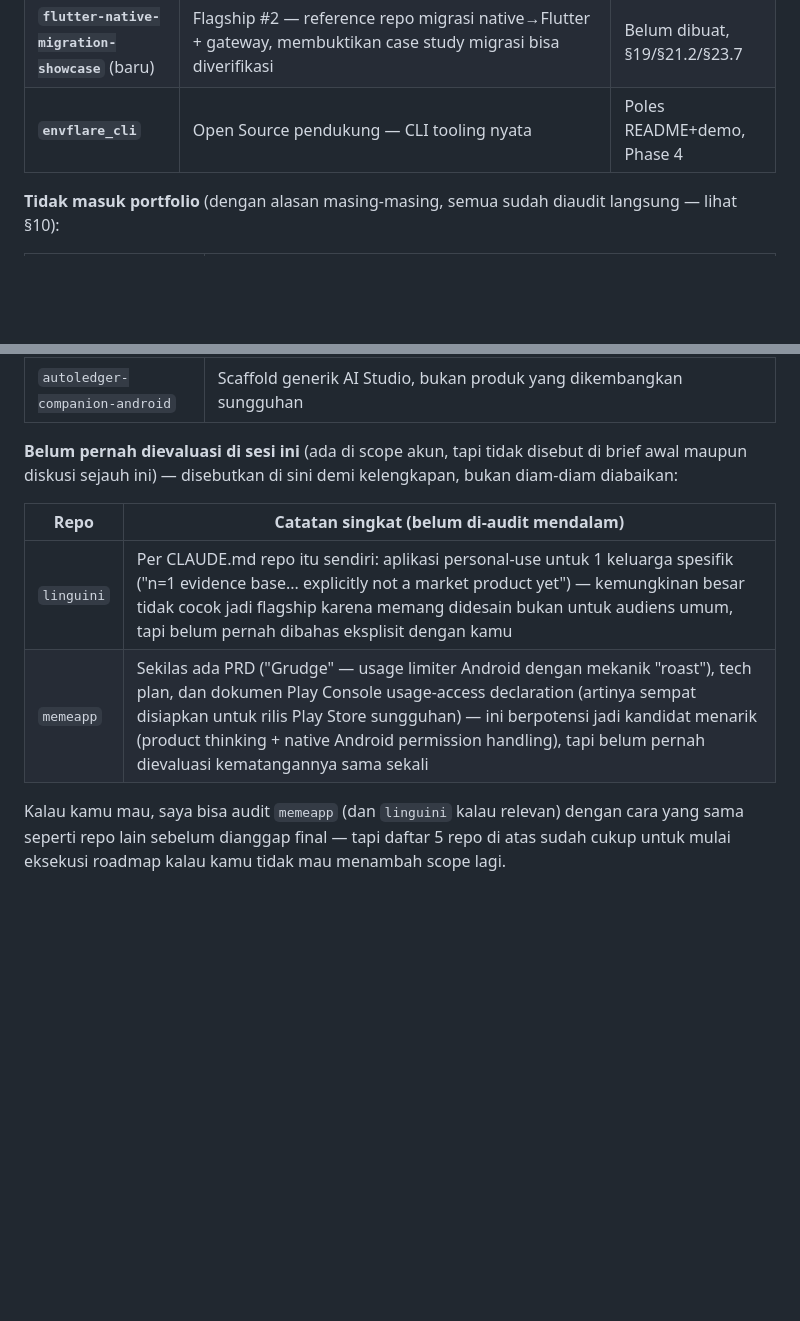
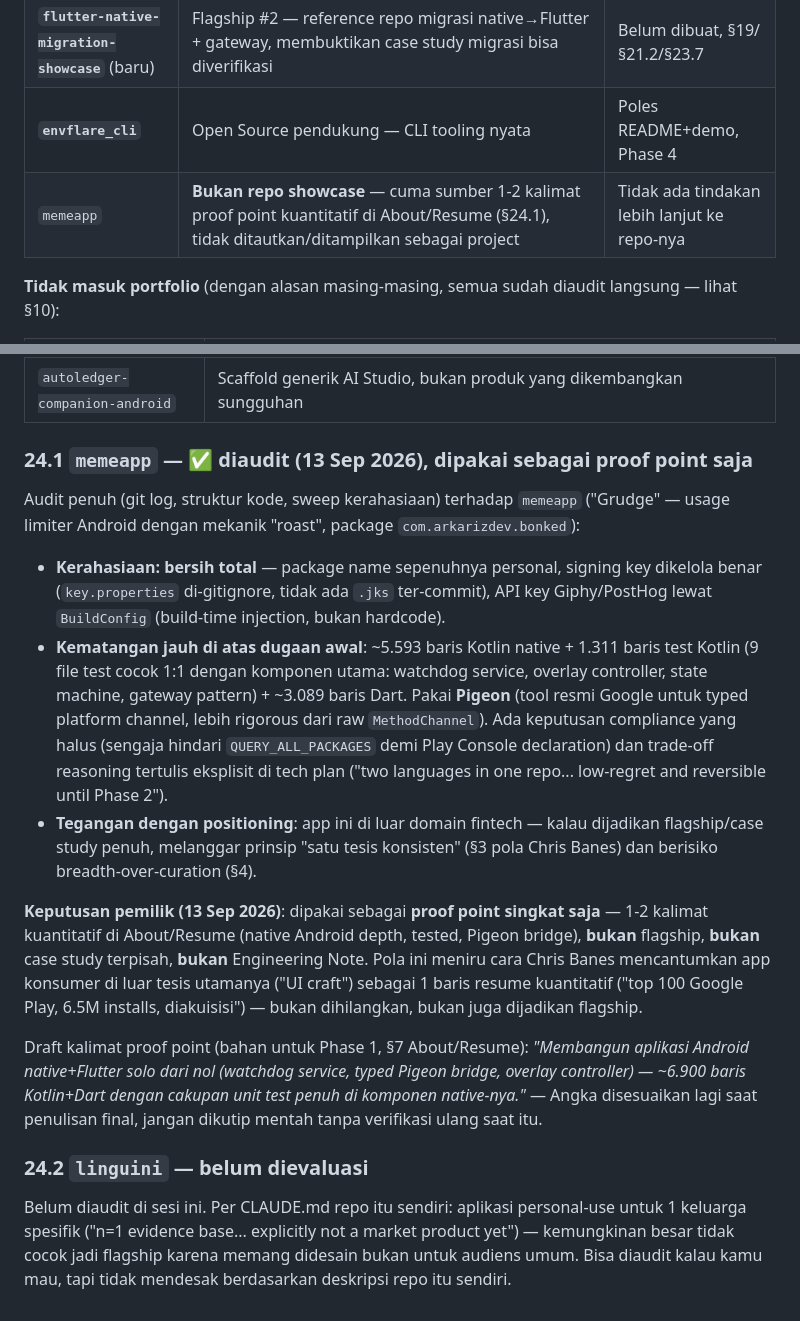
Before and after one commit to arkariz/arkariz-portofolio, a Markdown page: docs/PORTFOLIO_STRATEGY.md, 2 parts joined by grey strips. GitHub-like rendering; blank space fills up the shorter version.

Commit message:
docs: audit memeapp - dipakai sebagai proof point, bukan flagship
Audit penuh (git log, kode, sweep kerahasiaan) mengonfirmasi memeapp
("Grudge" usage limiter Android) bersih dari isu kerahasiaan dan jauh
lebih matang dari dugaan awal (~6900 baris Kotlin+Dart, native
watchdog service + Pigeon typed bridge + overlay controller, unit
test penuh di sisi native, trade-off reasoning tertulis eksplisit
di tech plan). Tapi domain-nya (attention/usage-limiter) di luar
tesis fintech yang sudah dikonfirmasi.

Keputusan pemilik: dipakai sebagai proof point kuantitatif singkat
di About/Resume saja (pola Chris Banes - app konsumer lain
dicantumkan 1 baris resume, bukan flagship terpisah), bukan case
study, bukan Engineering Note, bukan flagship ke-3. linguini tetap
belum dievaluasi (§24.2) - self-described sebagai app keluarga,
tidak mendesak untuk diaudit.

Co-Authored-By: Claude Sonnet 5 <noreply@anthropic.com>
Claude-Session: https://claude.ai/code/session_01UVQiWYWpsKTSKj7KzFUXqt

```diff
--- a/docs/PORTFOLIO_STRATEGY.md
+++ b/docs/PORTFOLIO_STRATEGY.md
@@ -573,6 +573,7 @@ Dengan keputusan #1-#7 (§20) semuanya selesai, ini daftar tunggal yang jadi ruj
 | **`advance-mobile-platform`** | Open Source utama — platform toolkit (state management, navigation, DI, network, storage, models, failures + `exception`/`firestore`/`security` yang diadopsi dari `flutter-package-core` + package baru `app_integrity`) | Sanitasi + porting, §23 |
 | **`flutter-native-migration-showcase`** (baru) | Flagship #2 — reference repo migrasi native→Flutter + gateway, membuktikan case study migrasi bisa diverifikasi | Belum dibuat, §19/§21.2/§23.7 |
 | **`envflare_cli`** | Open Source pendukung — CLI tooling nyata | Poles README+demo, Phase 4 |
+| `memeapp` | **Bukan repo showcase** — cuma sumber 1-2 kalimat proof point kuantitatif di About/Resume (§24.1), tidak ditautkan/ditampilkan sebagai project | Tidak ada tindakan lebih lanjut ke repo-nya |
 
 **Tidak masuk portfolio** (dengan alasan masing-masing, semua sudah diaudit langsung — lihat §10):
 
@@ -586,11 +587,18 @@ Dengan keputusan #1-#7 (§20) semuanya selesai, ini daftar tunggal yang jadi ruj
 | `new-health-duel` | Dibangun via AI-agent porting dari reference project, bukan didesain dari nol — tidak jujur diklaim sebagai "produk yang saya bangun" |
 | `autoledger-companion-android` | Scaffold generik AI Studio, bukan produk yang dikembangkan sungguhan |
 
-**Belum pernah dievaluasi di sesi ini** (ada di scope akun, tapi tidak disebut di brief awal maupun diskusi sejauh ini) — disebutkan di sini demi kelengkapan, bukan diam-diam diabaikan:
+### 24.1 `memeapp` — ✅ diaudit (13 Sep 2026), dipakai sebagai proof point saja
 
-| Repo | Catatan singkat (belum di-audit mendalam) |
-|---|---|
-| `linguini` | Per CLAUDE.md repo itu sendiri: aplikasi personal-use untuk 1 keluarga spesifik ("n=1 evidence base... explicitly not a market product yet") — kemungkinan besar tidak cocok jadi flagship karena memang didesain bukan untuk audiens umum, tapi belum pernah dibahas eksplisit dengan kamu |
-| `memeapp` | Sekilas ada PRD ("Grudge" — usage limiter Android dengan mekanik "roast"), tech plan, dan dokumen Play Console usage-access declaration (artinya sempat disiapkan untuk rilis Play Store sungguhan) — ini berpotensi jadi kandidat menarik (product thinking + native Android permission handling), tapi belum pernah dievaluasi kematangannya sama sekali |
+Audit penuh (git log, struktur kode, sweep kerahasiaan) terhadap `memeapp` ("Grudge" — usage limiter Android dengan mekanik "roast", package `com.arkarizdev.bonked`):
 
-Kalau kamu mau, saya bisa audit `memeapp` (dan `linguini` kalau relevan) dengan cara yang sama seperti repo lain sebelum dianggap final — tapi daftar 5 repo di atas sudah cukup untuk mulai eksekusi roadmap kalau kamu tidak mau menambah scope lagi.
+- **Kerahasiaan: bersih total** — package name sepenuhnya personal, signing key dikelola benar (`key.properties` di-gitignore, tidak ada `.jks` ter-commit), API key Giphy/PostHog lewat `BuildConfig` (build-time injection, bukan hardcode).
+- **Kematangan jauh di atas dugaan awal**: ~5.593 baris Kotlin native + 1.311 baris test Kotlin (9 file test cocok 1:1 dengan komponen utama: watchdog service, overlay controller, state machine, gateway pattern) + ~3.089 baris Dart. Pakai **Pigeon** (tool resmi Google untuk typed platform channel, lebih rigorous dari raw `MethodChannel`). Ada keputusan compliance yang halus (sengaja hindari `QUERY_ALL_PACKAGES` demi Play Console declaration) dan trade-off reasoning tertulis eksplisit di tech plan ("two languages in one repo... low-regret and reversible until Phase 2").
+- **Tegangan dengan positioning**: app ini di luar domain fintech — kalau dijadikan flagship/case study penuh, melanggar prinsip "satu tesis konsisten" (§3 pola Chris Banes) dan berisiko breadth-over-curation (§4).
+
+**Keputusan pemilik (13 Sep 2026)**: dipakai sebagai **proof point singkat saja** — 1-2 kalimat kuantitatif di About/Resume (native Android depth, tested, Pigeon bridge), **bukan** flagship, **bukan** case study terpisah, **bukan** Engineering Note. Pola ini meniru cara Chris Banes mencantumkan app konsumer di luar tesis utamanya ("UI craft") sebagai 1 baris resume kuantitatif ("top 100 Google Play, 6.5M installs, diakuisisi") — bukan dihilangkan, bukan juga dijadikan flagship.
+
+Draft kalimat proof point (bahan untuk Phase 1, §7 About/Resume): *"Membangun aplikasi Android native+Flutter solo dari nol (watchdog service, typed Pigeon bridge, overlay controller) — ~6.900 baris Kotlin+Dart dengan cakupan unit test penuh di komponen native-nya."* — Angka disesuaikan lagi saat penulisan final, jangan dikutip mentah tanpa verifikasi ulang saat itu.
+
+### 24.2 `linguini` — belum dievaluasi
+
+Belum diaudit di sesi ini. Per CLAUDE.md repo itu sendiri: aplikasi personal-use untuk 1 keluarga spesifik ("n=1 evidence base... explicitly not a market product yet") — kemungkinan besar tidak cocok jadi flagship karena memang didesain bukan untuk audiens umum. Bisa diaudit kalau kamu mau, tapi tidak mendesak berdasarkan deskripsi repo itu sendiri.
```
